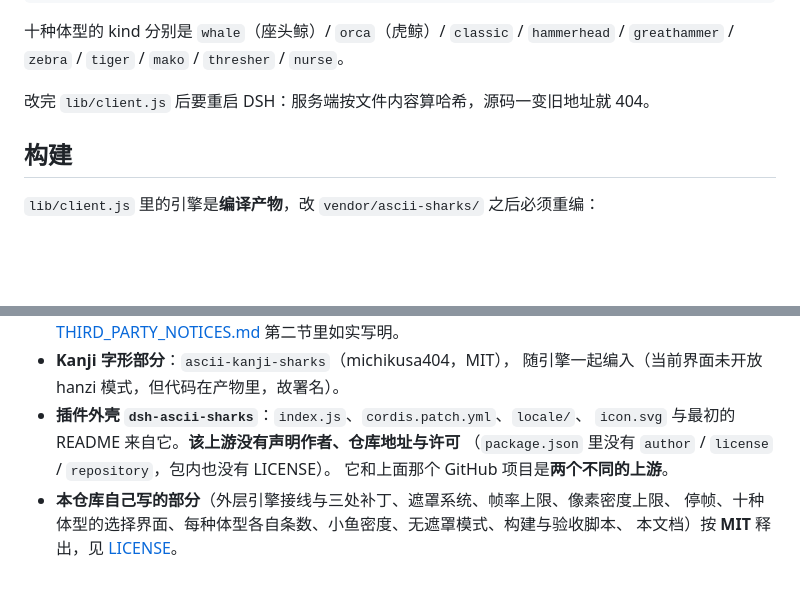
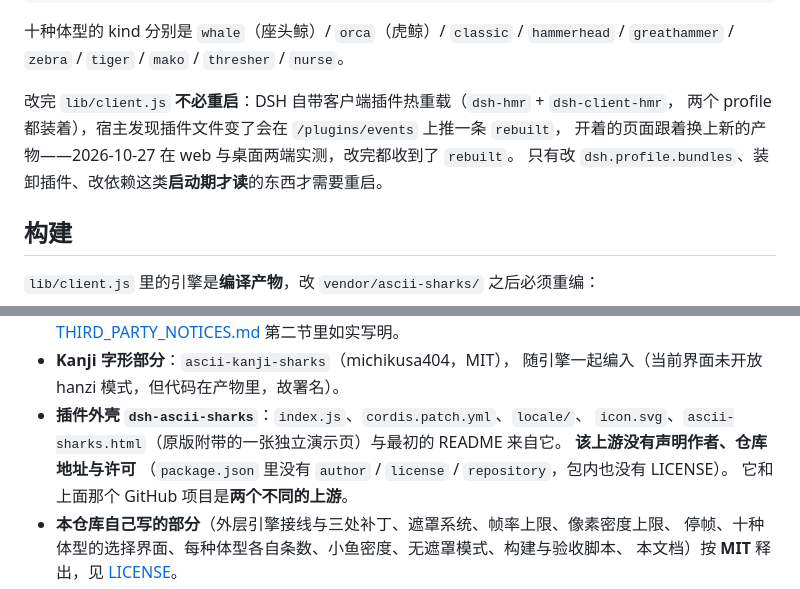
Before and after one commit to SaltedFish-ZZJ/dsh-ascii-sharks, a Markdown page: README.md, 2 parts joined by grey strips. Drawn GitHub-style; blank space fills up the shorter version.

Commit message:
补齐署名与文档口径：ascii-sharks.html 归入上游外壳来源，修正「改完要重启」「不发布 vendor 源码」两处过时说法

```diff
--- a/README.md
+++ b/README.md
@@ -134,7 +134,10 @@ sp.clear()                 // 收掉大鱼
 十种体型的 kind 分别是 `whale`（座头鲸）/ `orca`（虎鲸）/ `classic` / `hammerhead` /
 `greathammer` / `zebra` / `tiger` / `mako` / `thresher` / `nurse`。
 
-改完 `lib/client.js` 后要重启 DSH：服务端按文件内容算哈希，源码一变旧地址就 404。
+改完 `lib/client.js` **不必重启**：DSH 自带客户端插件热重载（`dsh-hmr` + `dsh-client-hmr`，
+两个 profile 都装着），宿主发现插件文件变了会在 `/plugins/events` 上推一条 `rebuilt`，
+开着的页面跟着换上新的产物——2026-10-27 在 web 与桌面两端实测，改完都收到了 `rebuilt`。
+只有改 `dsh.profile.bundles`、装卸插件、改依赖这类**启动期才读**的东西才需要重启。
 
 ## 构建
 
@@ -170,7 +173,8 @@ npm run browser-check -- --url="http://127.0.0.1:PORT/?token=..."   # 浏览器
 - **Kanji 字形部分**：`ascii-kanji-sharks`（michikusa404，MIT），
   随引擎一起编入（当前界面未开放 hanzi 模式，但代码在产物里，故署名）。
 - **插件外壳 `dsh-ascii-sharks`**：`index.js`、`cordis.patch.yml`、`locale/`、
-  `icon.svg` 与最初的 README 来自它。**该上游没有声明作者、仓库地址与许可**
+  `icon.svg`、`ascii-sharks.html`（原版附带的一张独立演示页）与最初的 README 来自它。
+  **该上游没有声明作者、仓库地址与许可**
   （`package.json` 里没有 `author` / `license` / `repository`，包内也没有 LICENSE）。
   它和上面那个 GitHub 项目是**两个不同的上游**。
 - **本仓库自己写的部分**（外层引擎接线与三处补丁、遮罩系统、帧率上限、像素密度上限、
```
Also changed, not shown: THIRD_PARTY_NOTICES.md (+8 -4 lines).
